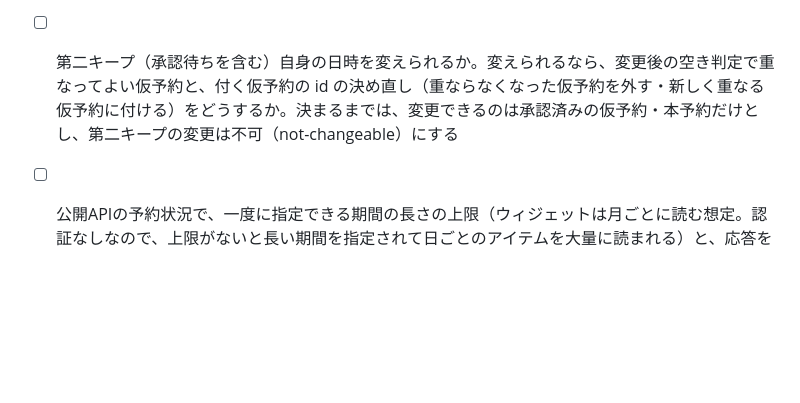
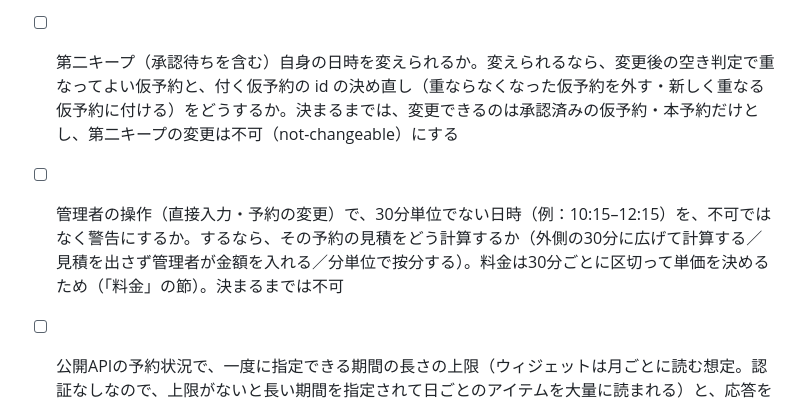
Before and after one commit to yoshihito0930/AI-zebra, a Markdown page: docs/product-specs/booking.md, the part around the change. GitHub-like rendering; blank space fills up the shorter version.

Commit message:
docs: 管理者の操作で30分単位でない日時を警告にするかを、未決事項に足す
今は不可のまま。警告にするなら見積の計算方法も決める必要がある

Co-Authored-By: Claude Opus 5.5 <noreply@anthropic.com>

```diff
--- a/docs/product-specs/booking.md
+++ b/docs/product-specs/booking.md
@@ -561,4 +561,5 @@ P と K の出来事。
 - [ ] バッファを30分に縮める用途（決定の理由として記録したい）
 - [ ] 申込の予約区間に、予約不可の理由が複数当てはまるときにどの理由を返すか（例：10/20 03:00–04:00 は「2時間未満」と「深夜帯にかかり4時間未満」の両方）。ウィジェットでの理由の見せ方と一緒に決める。決まるまでは、どれを返すかは実装に任せ、テストしない
 - [ ] 第二キープ（承認待ちを含む）自身の日時を変えられるか。変えられるなら、変更後の空き判定で重なってよい仮予約と、付く仮予約の id の決め直し（重ならなくなった仮予約を外す・新しく重なる仮予約に付ける）をどうするか。決まるまでは、変更できるのは承認済みの仮予約・本予約だけとし、第二キープの変更は不可（not-changeable）にする
+- [ ] 管理者の操作（直接入力・予約の変更）で、30分単位でない日時（例：10:15–12:15）を、不可ではなく警告にするか。するなら、その予約の見積をどう計算するか（外側の30分に広げて計算する／見積を出さず管理者が金額を入れる／分単位で按分する）。料金は30分ごとに区切って単価を決めるため（「料金」の節）。決まるまでは不可
 - [ ] 公開APIの予約状況で、一度に指定できる期間の長さの上限（ウィジェットは月ごとに読む想定。認証なしなので、上限がないと長い期間を指定されて日ごとのアイテムを大量に読まれる）と、応答をキャッシュするか。決まるまでは、上限もキャッシュも設けない
```
